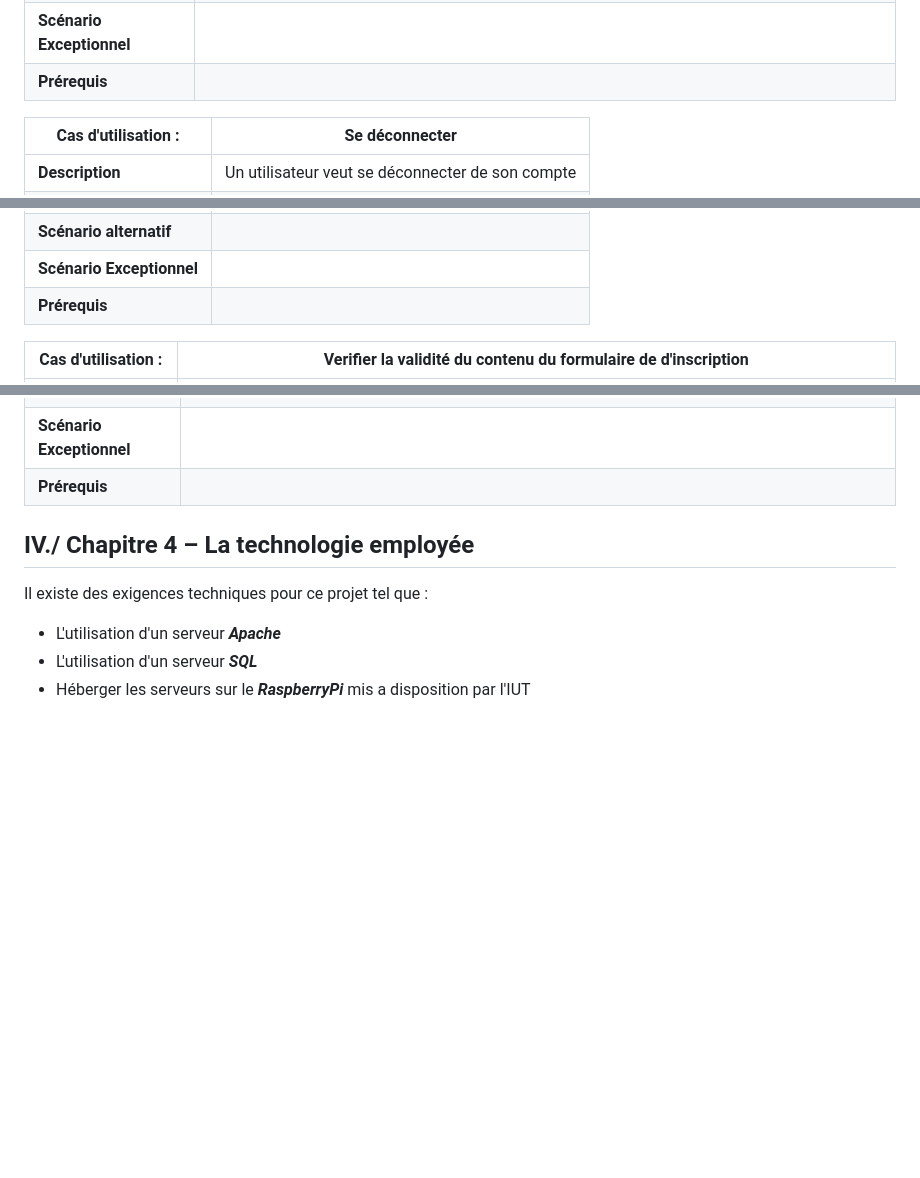
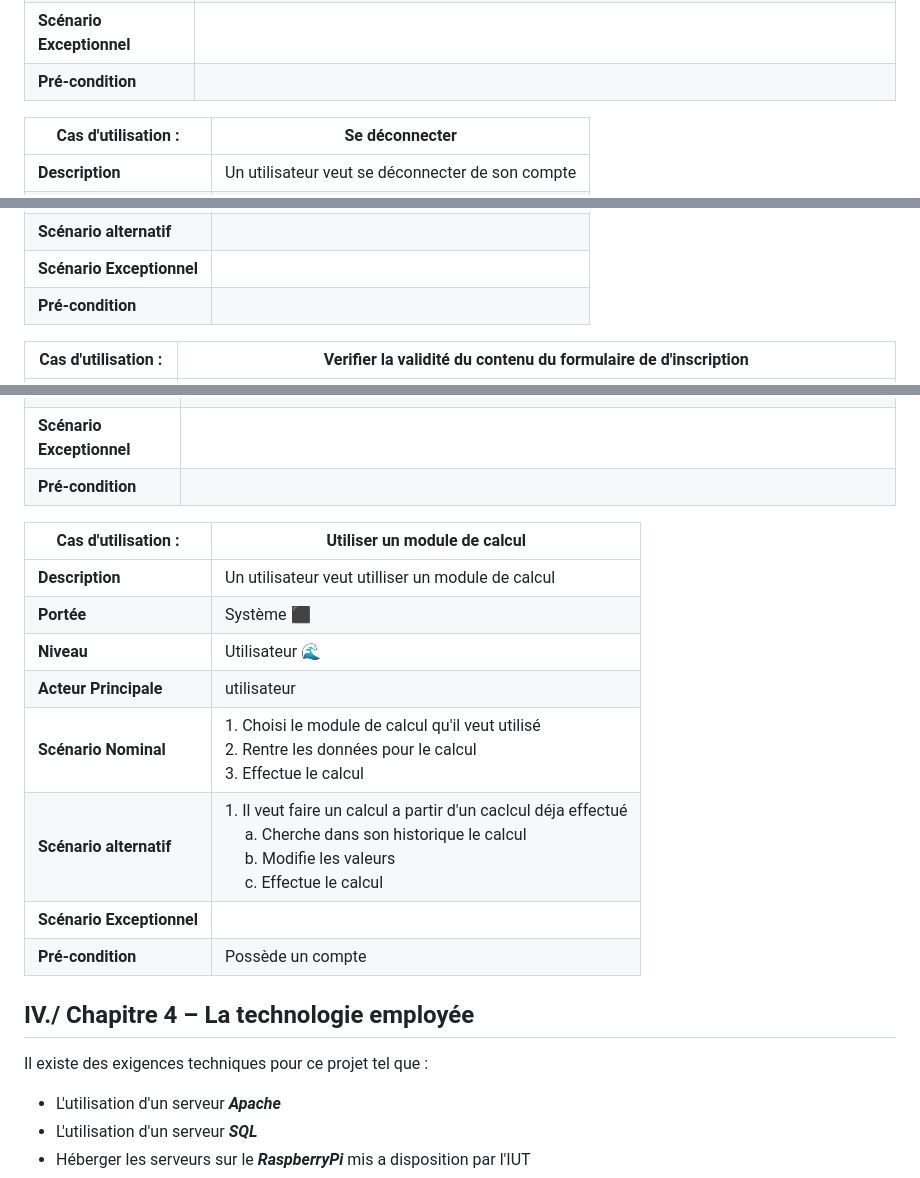
Before and after one commit to Ethan-Da/PROBABILITY, a Markdown page: docs/analyse_des_besoins/recueil_des_besoins.md, 3 parts joined by grey strips. Rendered like a GitHub page; blank space fills up the shorter version.

Commit message:
cas d'utilisation utilisateur
utiliser un module de calcul

```diff
--- a/docs/analyse_des_besoins/recueil_des_besoins.md
+++ b/docs/analyse_des_besoins/recueil_des_besoins.md
@@ -124,7 +124,7 @@ ADMIN WEB :
 |**Scénario Nominal**|1. Un visiteur accède au formulaire d'inscription du site</br>2. Le visiteur créer un nouveau compte</br>|
 |**Scénario Alternatif**|I.1. Un admistrateur Web se connecte au compte ***adminweb***</br>_2. L'administrateur supprime un compte<br>II.1. Un administrateur Web se connecte au compte ***adminweb***</br>_2. L'administrateur creer un compte à partir d'un fichier csv|
 |**Scénario Exceptionnel**||
-|**Prérequis**||
+|**Pré-condition**||
 
 |Cas d'utilisation :| Se déconnecter |
 |--------------------|-----------------------|
@@ -135,7 +135,7 @@ ADMIN WEB :
 |**Scénario Nominal**||
 |**Scénario alternatif**||
 |**Scénario Exceptionnel**||
-|**Prérequis**||
+|**Pré-condition**||
 
 |Cas d'utilisation :| Verifier la validité du contenu du formulaire de d'inscription |
 |--------------------|-----------------------|
@@ -157,7 +157,18 @@ ADMIN WEB :
 |**Scénario Nominal**|1. L'utilisateur accède au formulaire d'inscription du site</br>2. L'utilisateur entre ses informations de connexions </br>2. L'utilisateur clique sur le bouton de vérification du formulaire</br>|
 |**Scénario alternatif**||
 |**Scénario Exceptionnel**||
-|**Prérequis**||
+|**Pré-condition**||
+
+|Cas d'utilisation :| Utiliser un module de calcul |
+|--------------------|-----------------------|
+|**Description**| Un utilisateur veut utilliser un module de calcul|
+|**Portée**| Système ⬛ |
+|**Niveau**| Utilisateur 🌊|
+|**Acteur Principale**| utilisateur |
+|**Scénario Nominal**|1. Choisi le module de calcul qu'il veut utilisé <br/> 2. Rentre les données pour le calcul <br/> 3. Effectue le calcul|
+|**Scénario alternatif**|1. Il veut faire un calcul a partir d'un caclcul déja effectué <br/> &nbsp;&nbsp;&nbsp;&nbsp; a. Cherche dans son historique le calcul  <br/> &nbsp;&nbsp;&nbsp;&nbsp; b. Modifie les valeurs <br/> &nbsp;&nbsp;&nbsp;&nbsp; c. Effectue le calcul |
+|**Scénario Exceptionnel**||
+|**Pré-condition**|Possède un compte|
 
 
 ## IV./ Chapitre 4 – La technologie employée
```
Also changed, not shown: other parts of docs/analyse_des_besoins/recueil_des_besoins.md (+1 -1 lines).
